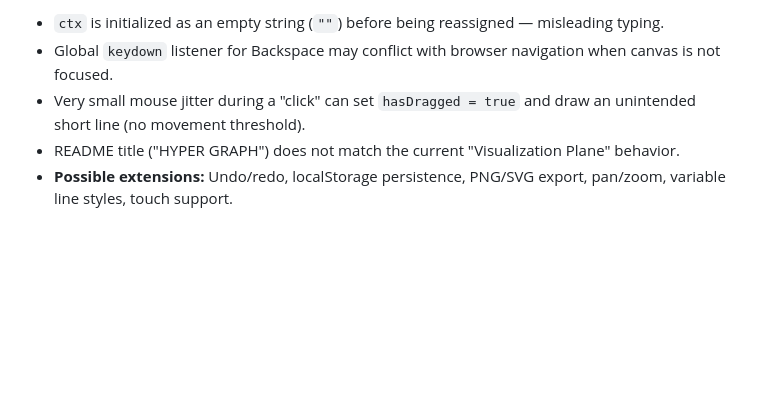
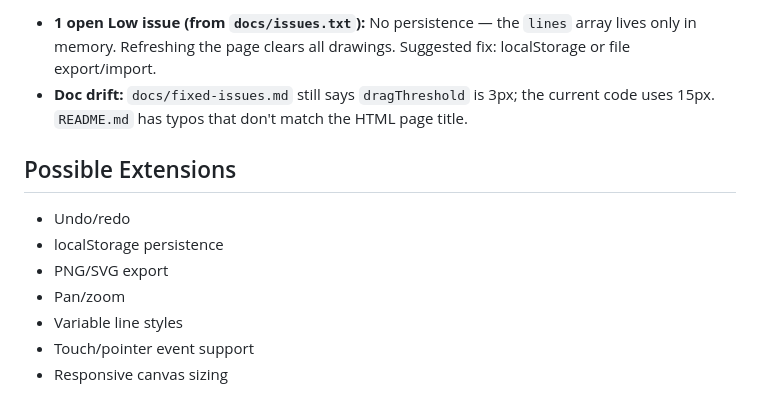
Before and after one commit to alflennik/hypergraph, a Markdown page: docs/PROJECT_SUMMARY.md, the part around one of its changes. GitHub-like rendering; blank space fills up the shorter version.

```diff
--- a/docs/PROJECT_SUMMARY.md
+++ b/docs/PROJECT_SUMMARY.md
@@ -72,11 +85,17 @@ Flat layout — four files at the project root, no subdirectories (other than
 
-- `ctx` is initialized as an empty string (`""`) before being reassigned —
-  misleading typing.
-- Global `keydown` listener for Backspace may conflict with browser
-  navigation when canvas is not focused.
-- Very small mouse jitter during a "click" can set `hasDragged = true` and
-  draw an unintended short line (no movement threshold).
-- README title ("HYPER GRAPH") does not match the current "Visualization
-  Plane" behavior.
-- **Possible extensions:** Undo/redo, localStorage persistence, PNG/SVG
-  export, pan/zoom, variable line styles, touch support.
+- **1 open Low issue (from `docs/issues.txt`):** No persistence — the
+  `lines` array lives only in memory. Refreshing the page clears all
+  drawings. Suggested fix: localStorage or file export/import.
+- **Doc drift:** `docs/fixed-issues.md` still says `dragThreshold` is 3px;
+  the current code uses 15px. `README.md` has typos that don't match the
+  HTML page title.
+
+## Possible Extensions
+
+- Undo/redo
+- localStorage persistence
+- PNG/SVG export
+- Pan/zoom
+- Variable line styles
+- Touch/pointer event support
+- Responsive canvas sizing
```
Also changed, not shown: other parts of docs/PROJECT_SUMMARY.md (+29 -16 lines).
